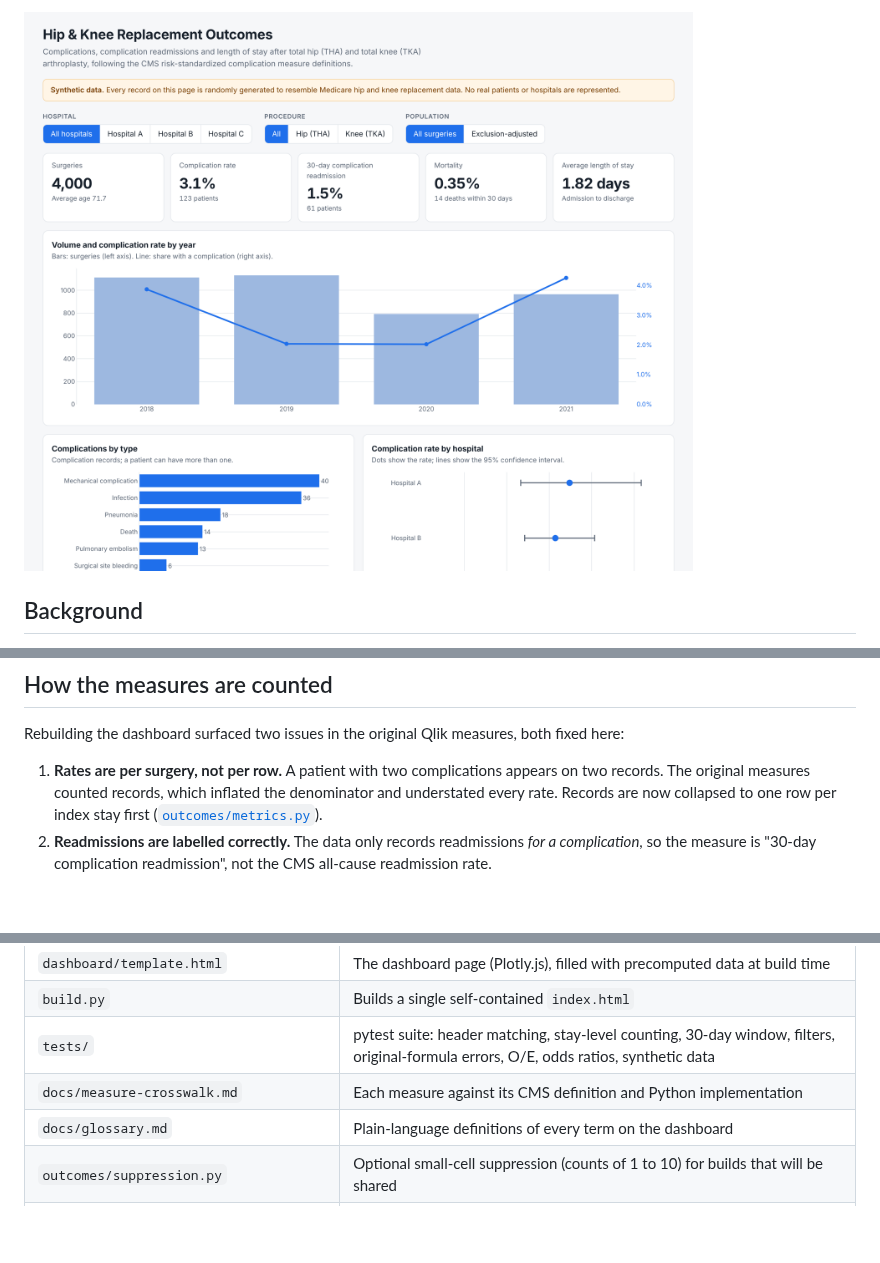
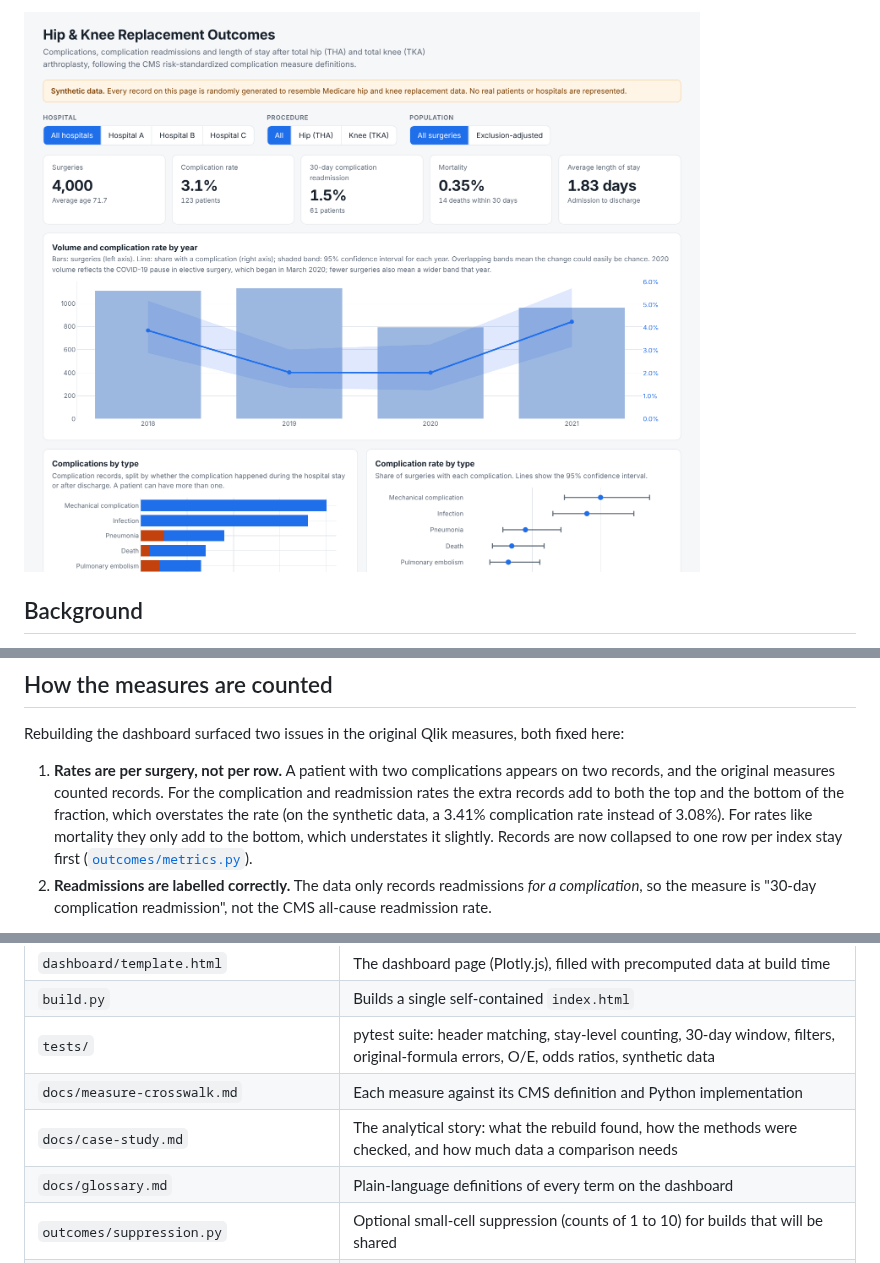
Before and after one commit to Dito-84/hip-knee-replacement-outcomes-dashboard, a Markdown page: README.md, 3 parts joined by grey strips. Drawn GitHub-style; pictures changed too: docs/dashboard.png; blank space fills up the shorter version.

```diff
--- a/README.md
+++ b/README.md
@@ -43,7 +62,7 @@ Filter by hospital, by procedure (hip or knee), and by population: all surgeries
 
 Rebuilding the dashboard surfaced two issues in the original Qlik measures, both fixed here:
 
-1. **Rates are per surgery, not per row.** A patient with two complications appears on two records. The original measures counted records, which inflated the denominator and understated every rate. Records are now collapsed to one row per index stay first ([`outcomes/metrics.py`](outcomes/metrics.py)).
+1. **Rates are per surgery, not per row.** A patient with two complications appears on two records, and the original measures counted records. For the complication and readmission rates the extra records add to both the top and the bottom of the fraction, which overstates the rate (on the synthetic data, a 3.41% complication rate instead of 3.08%). For rates like mortality they only add to the bottom, which understates it slightly. Records are now collapsed to one row per index stay first ([`outcomes/metrics.py`](outcomes/metrics.py)).
 2. **Readmissions are labelled correctly.** The data only records readmissions *for a complication*, so the measure is "30-day complication readmission", not the CMS all-cause readmission rate.
 
 A later review of the original formulas found four more errors in individual Qlik measures: knee rates with a hip denominator, an exclusion-adjusted mortality rate that applied exclusions to the denominator only, age calculated at discharge instead of admission, and age bands with gaps. None carried over, because the rebuild computes every rate from one filtered set of stays. Each has a test with a small made-up case.
@@ -62,6 +81,7 @@ The rates are observed, not risk-standardized like the published CMS RSCR, which
 | `build.py` | Builds a single self-contained `index.html` |
 | `tests/` | pytest suite: header matching, stay-level counting, 30-day window, filters, original-formula errors, O/E, odds ratios, synthetic data |
 | `docs/measure-crosswalk.md` | Each measure against its CMS definition and Python implementation |
+| `docs/case-study.md` | The analytical story: what the rebuild found, how the methods were checked, and how much data a comparison needs |
 | `docs/glossary.md` | Plain-language definitions of every term on the dashboard |
 | `outcomes/suppression.py` | Optional small-cell suppression (counts of 1 to 10) for builds that will be shared |
 | `outcomes/quality.py`, `scripts/check_data.py` | Data-quality checks to run on a real export before building |
```
Also changed, not shown: other parts of README.md (+19 -0 lines), docs/case-study.md (added, +109 -0 lines), 2 other files.
